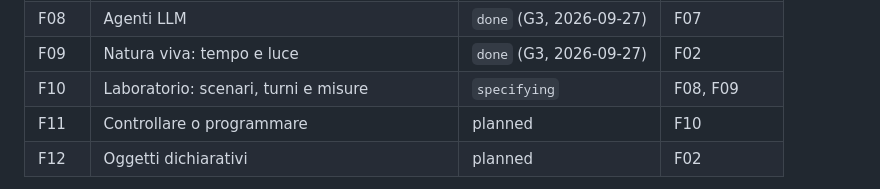
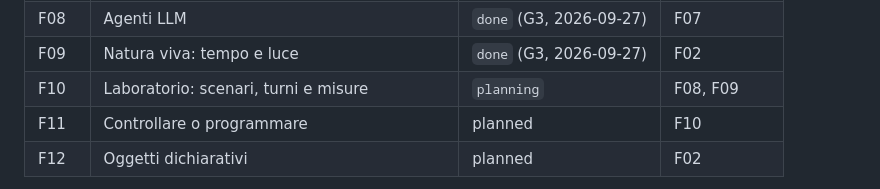
Before and after one commit to afioravanti01/yw3d, a Markdown page: sdd/roadmap.md, the part around the change. Drawn GitHub-style.

```diff
--- a/sdd/roadmap.md
+++ b/sdd/roadmap.md
@@ -13,7 +13,7 @@
 | F07 | Console dei messaggi e personaggi in Python | `done` (G3, 2026-09-27) | F06 |
 | F08 | Agenti LLM | `done` (G3, 2026-09-27) | F07 |
 | F09 | Natura viva: tempo e luce | `done` (G3, 2026-09-27) | F02 |
-| F10 | Laboratorio: scenari, turni e misure | `specifying` | F08, F09 |
+| F10 | Laboratorio: scenari, turni e misure | `planning` | F08, F09 |
 | F11 | Controllare o programmare | planned | F10 |
 | F12 | Oggetti dichiarativi | planned | F02 |
 
```
Also changed, not shown: sdd/constitution.md (+2 -2 lines), 1 other file.
